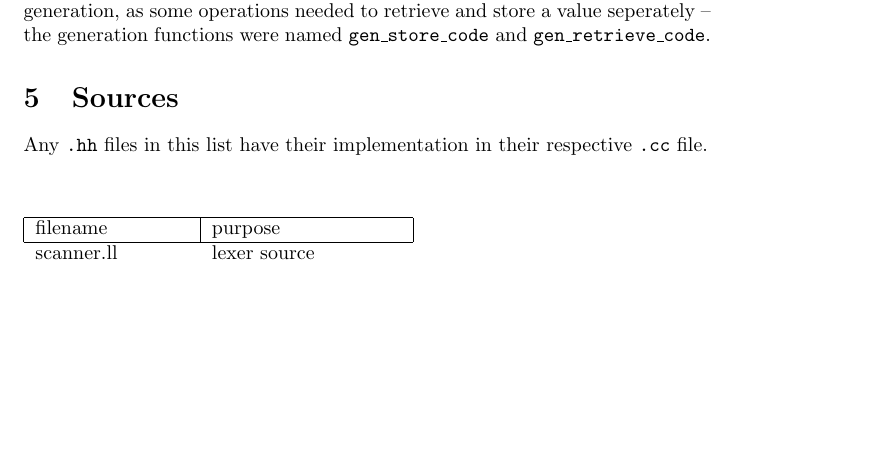
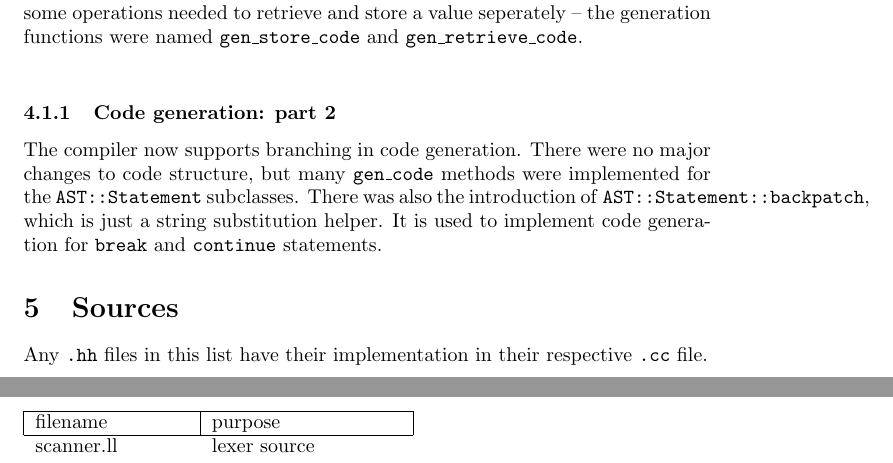
Before and after one commit to codeandkey/440, a LaTeX document (developers.tex): part of page 2 of 2 before the commit and two parts of pages 2 and 3 of 3 after it, the two joined at a grey line, cut so that both start at the same text, the shorter picture padded with empty space. Compiled offline with pdfLaTeX.

Commit message:
update docs

```diff
--- a/developers.tex
+++ b/developers.tex
@@ -36,7 +36,9 @@ The \texttt{AST::Program} has a \texttt{generate\_ir} function which recursively
 As our target architecture is stack-based, there was no need for register allocation. Each code generation function instead has a flag which indicates if a result from the code group should be left on the stack afterwards.
 This allows for a great deal of basic optimization -- for instance, if \texttt{-(1+2);} appears as a statement no code will be generated (as the result is simply discarded).
 However, this optimization is still safe with evaluation; \texttt{-(main());} will still generate code to call the \texttt{main()} function, although the return value will be discarded and no unary operation is executed.
-\texttt{AST::LValue} also required a special type of code generation, as some operations needed to retrieve and store a value seperately -- the generation functions were named \texttt{gen\_store\_code} and \texttt{gen\_retrieve\_code}.
+\texttt{AST::LValue} also required a special type of code generation, as some operations needed to retrieve and store a value seperately -- the generation functions were named \texttt{gen\_store\_code} and \texttt{gen\_retrieve\_code}. \\
+\subsubsection{Code generation: part 2}
+The compiler now supports branching in code generation. There were no major changes to code structure, but many \texttt{gen\_code} methods were implemented for the \texttt{AST::Statement} subclasses. There was also the introduction of \texttt{AST::Statement::backpatch}, which is just a string substitution helper. It is used to implement code generation for \texttt{break} and \texttt{continue} statements.
 \section{Sources}
 Any \texttt{.hh} files in this list have their implementation in their respective \texttt{.cc} file.\\
 \begin{center}
```
Also changed, not shown: README.txt, developers.pdf.
